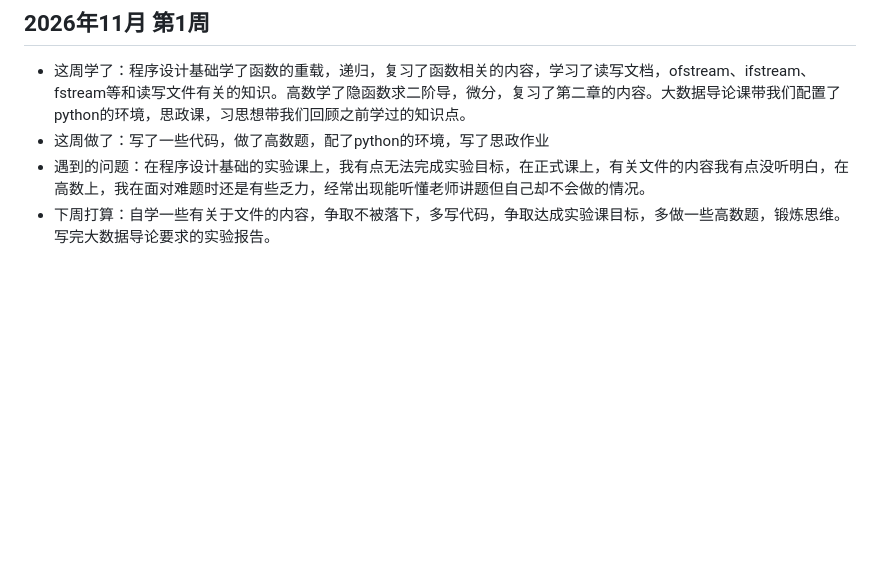
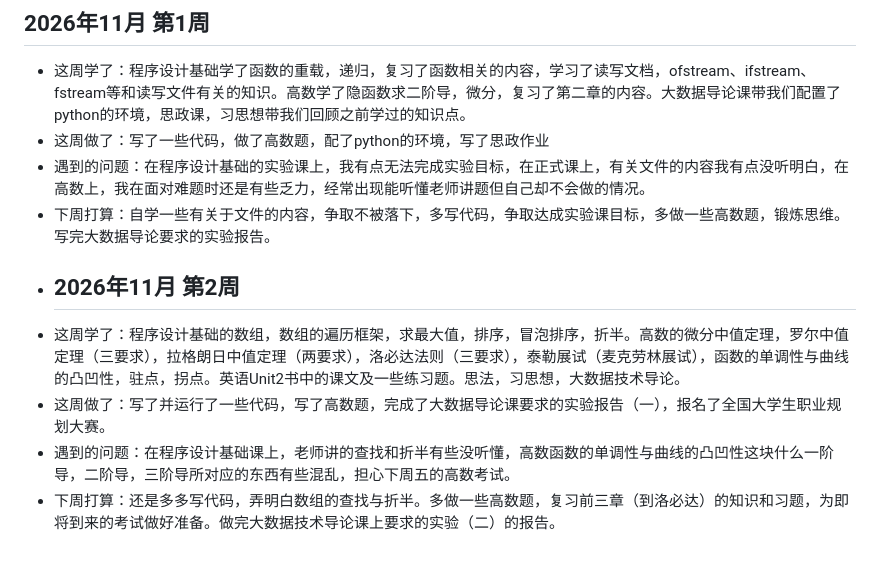
Before and after one commit to chenyijiang202611029016/worklog-202611029016, a Markdown page: README.md, the part around the change. GitHub-like rendering; blank space fills up the shorter version.

Commit message:
Update README.md
2026年11月 第2周

```diff
--- a/README.md
+++ b/README.md
@@ -32,3 +32,8 @@
 - 这周做了：写了一些代码，做了高数题，配了python的环境，写了思政作业
 - 遇到的问题：在程序设计基础的实验课上，我有点无法完成实验目标，在正式课上，有关文件的内容我有点没听明白，在高数上，我在面对难题时还是有些乏力，经常出现能听懂老师讲题但自己却不会做的情况。
 - 下周打算：自学一些有关于文件的内容，争取不被落下，多写代码，争取达成实验课目标，多做一些高数题，锻炼思维。写完大数据导论要求的实验报告。
+- ## 2026年11月 第2周
+- 这周学了：程序设计基础的数组，数组的遍历框架，求最大值，排序，冒泡排序，折半。高数的微分中值定理，罗尔中值定理（三要求），拉格朗日中值定理（两要求），洛必达法则（三要求），泰勒展试（麦克劳林展试），函数的单调性与曲线的凸凹性，驻点，拐点。英语Unit2书中的课文及一些练习题。思法，习思想，大数据技术导论。
+- 这周做了：写了并运行了一些代码，写了高数题，完成了大数据导论课要求的实验报告（一），报名了全国大学生职业规划大赛。
+- 遇到的问题：在程序设计基础课上，老师讲的查找和折半有些没听懂，高数函数的单调性与曲线的凸凹性这块什么一阶导，二阶导，三阶导所对应的东西有些混乱，担心下周五的高数考试。
+- 下周打算：还是多多写代码，弄明白数组的查找与折半。多做一些高数题，复习前三章（到洛必达）的知识和习题，为即将到来的考试做好准备。做完大数据技术导论课上要求的实验（二）的报告。
```
